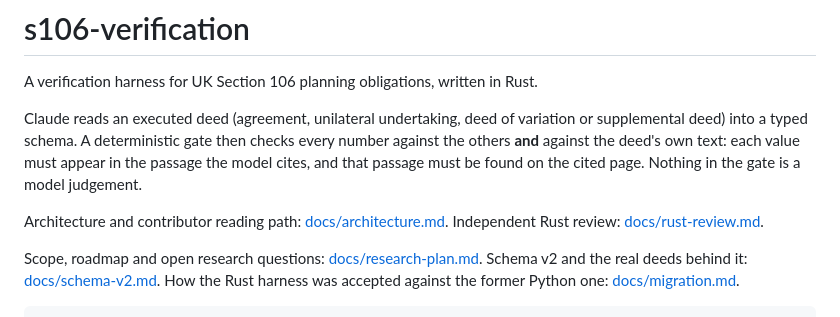
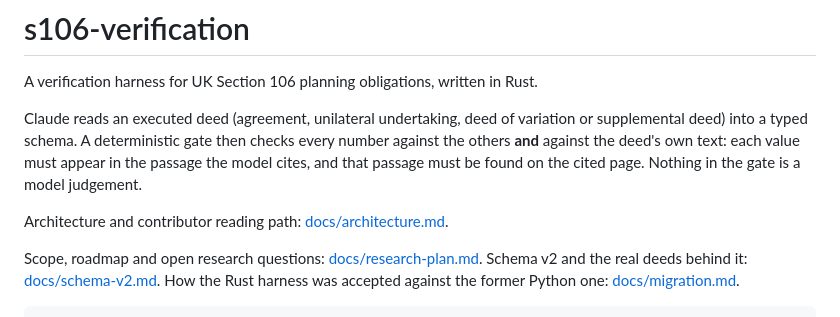
Before and after one commit to MozarellaMan/s106-verification, a Markdown page: README.md, the part around the change. Drawn GitHub-style.

Commit message:
docs: remove review working notes from deliverables

```diff
--- a/README.md
+++ b/README.md
@@ -8,7 +8,6 @@ the others **and** against the deed's own text: each value must appear in the pa
 cites, and that passage must be found on the cited page. Nothing in the gate is a model judgement.
 
 Architecture and contributor reading path: [docs/architecture.md](docs/architecture.md).
-Independent Rust review: [docs/rust-review.md](docs/rust-review.md).
 
 Scope, roadmap and open research questions: [docs/research-plan.md](docs/research-plan.md).
 Schema v2 and the real deeds behind it: [docs/schema-v2.md](docs/schema-v2.md).
```
Also changed, not shown: docs/rust-review.md (deleted, +0 -295 lines).
